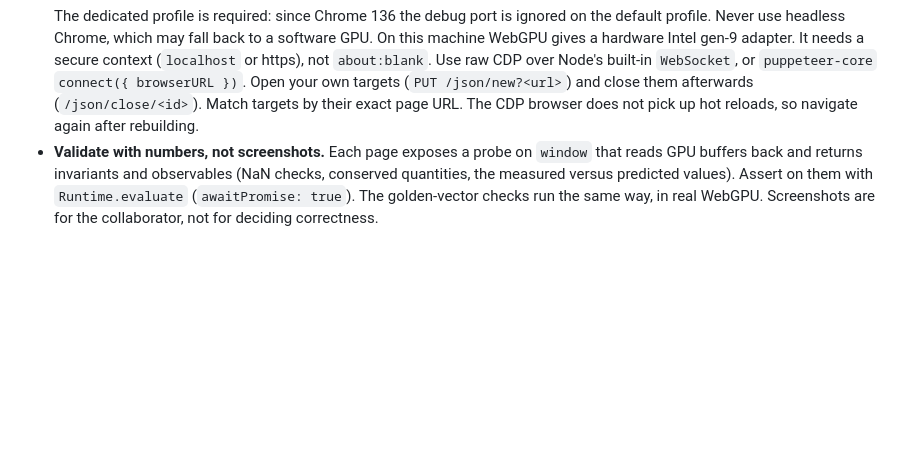
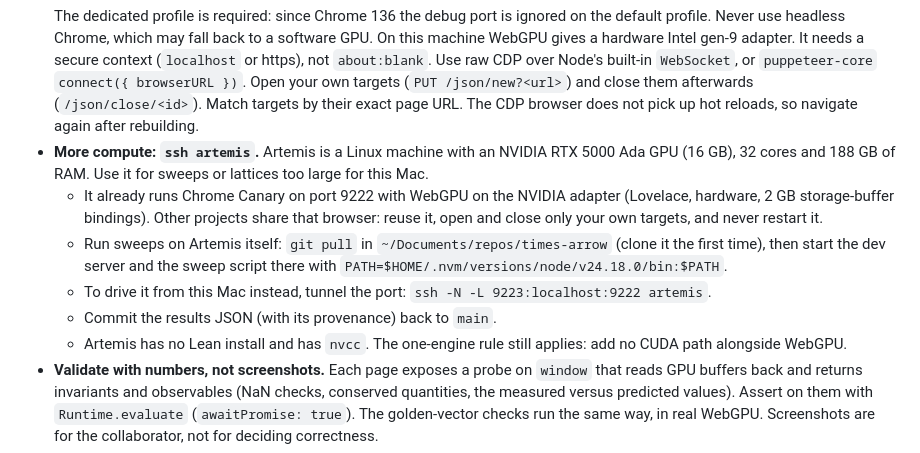
Before and after one commit to gszep/times-arrow, a Markdown page: AGENTS.md, the part around the change. Rendered like a GitHub page; blank space fills up the shorter version.

Commit message:
docs: artemis NVIDIA GPU for heavy sweeps via its shared CDP Chrome

```diff
--- a/AGENTS.md
+++ b/AGENTS.md
@@ -110,6 +110,22 @@ exact build, check and dev commands here.
   (`PUT /json/new?<url>`) and close them afterwards (`/json/close/<id>`).
   Match targets by their exact page URL. The CDP browser does not pick up
   hot reloads, so navigate again after rebuilding.
+- **More compute: `ssh artemis`.** Artemis is a Linux machine with an
+  NVIDIA RTX 5000 Ada GPU (16 GB), 32 cores and 188 GB of RAM. Use it for
+  sweeps or lattices too large for this Mac.
+  - It already runs Chrome Canary on port 9222 with WebGPU on the NVIDIA
+    adapter (Lovelace, hardware, 2 GB storage-buffer bindings). Other
+    projects share that browser: reuse it, open and close only your own
+    targets, and never restart it.
+  - Run sweeps on Artemis itself: `git pull` in
+    `~/Documents/repos/times-arrow` (clone it the first time), then start
+    the dev server and the sweep script there with
+    `PATH=$HOME/.nvm/versions/node/v24.18.0/bin:$PATH`.
+  - To drive it from this Mac instead, tunnel the port:
+    `ssh -N -L 9223:localhost:9222 artemis`.
+  - Commit the results JSON (with its provenance) back to `main`.
+  - Artemis has no Lean install and has `nvcc`. The one-engine rule still
+    applies: add no CUDA path alongside WebGPU.
 - **Validate with numbers, not screenshots.** Each page exposes a probe on
   `window` that reads GPU buffers back and returns invariants and
   observables (NaN checks, conserved quantities, the measured versus
```
